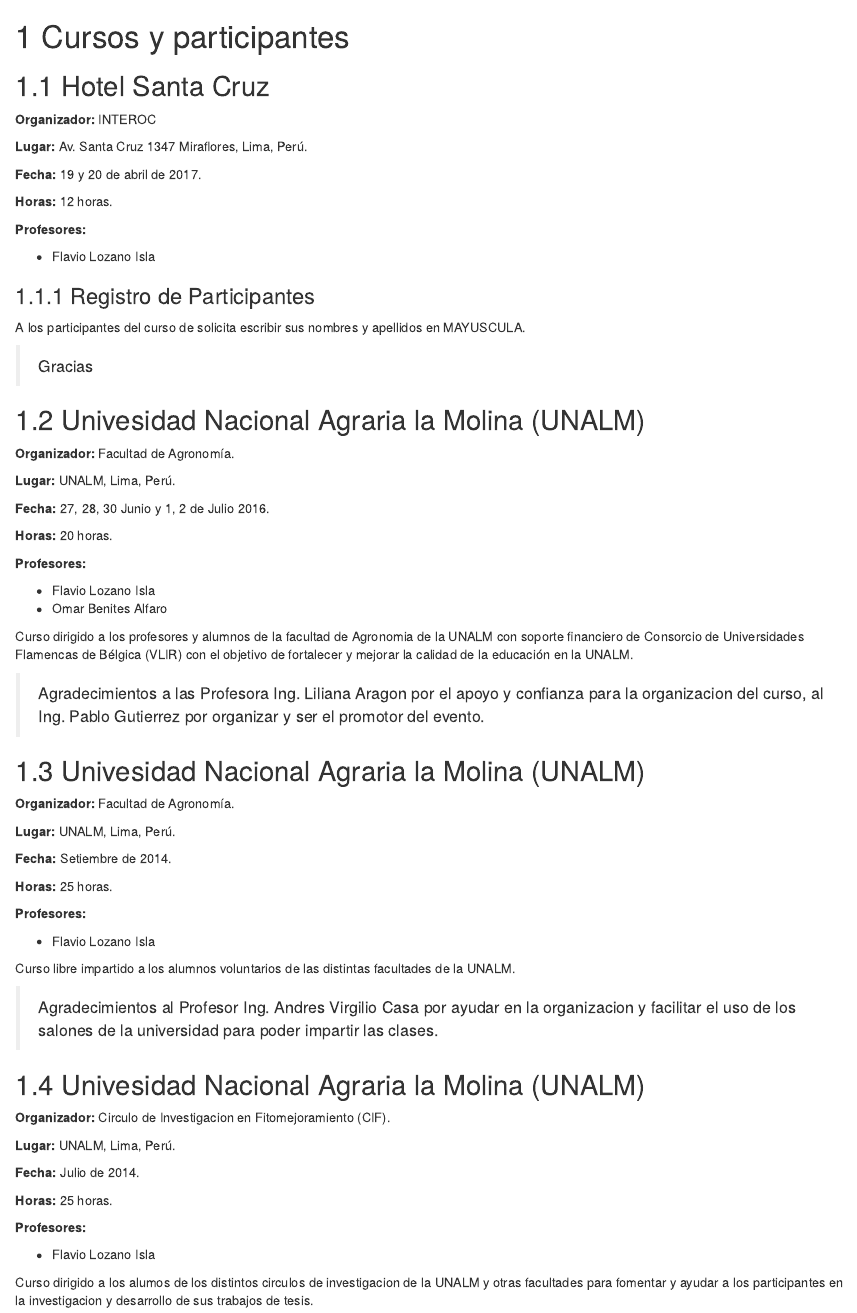
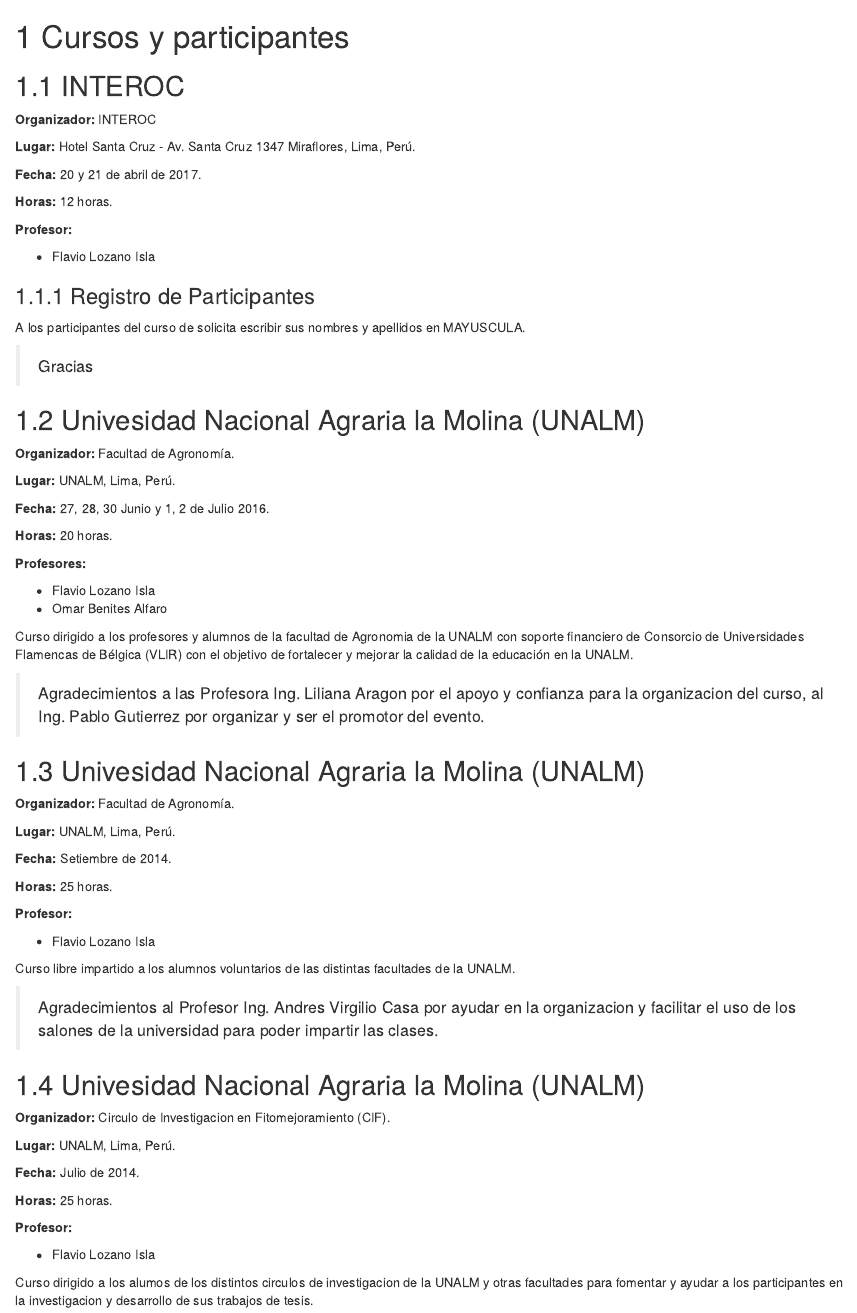
Before and after one commit to jimmygomez/quipo, an R Markdown document (course.Rmd): the page in a window 1100 px wide, from its top. Rendered offline with R 4.5, knitr and Pandoc, with nearby package versions; the code chunks are not run, so their results and figures are left out; drawn as R Markdown's standard HTML page in place of the format the file asks for.

Commit message:
update curses names

````diff
--- a/course.Rmd
+++ b/course.Rmd
@@ -6,17 +6,17 @@
 
 ```
 
-## Hotel Santa Cruz
+## INTEROC
 
 **Organizador:** INTEROC
 
-**Lugar:** Av. Santa Cruz 1347 Miraflores, Lima, Perú.
+**Lugar:** Hotel Santa Cruz - Av. Santa Cruz 1347 Miraflores, Lima, Perú.
 
-**Fecha:** 19 y 20 de abril de 2017.
+**Fecha:** 20 y 21 de abril de 2017.
 
 **Horas:** 12 horas.
 
-**Profesores:**
+**Profesor:**
 
 - Flavio Lozano Isla
 
@@ -89,7 +89,7 @@
 
 **Horas:** 25 horas.
 
-**Profesores:**
+**Profesor:**
 
 - Flavio Lozano Isla
 
@@ -121,7 +121,7 @@
 
 **Horas:** 25 horas.
 
-**Profesores:**
+**Profesor:**
 
 - Flavio Lozano Isla
 
````
Also changed, not shown: docs/search_index.json, 11 other files.
